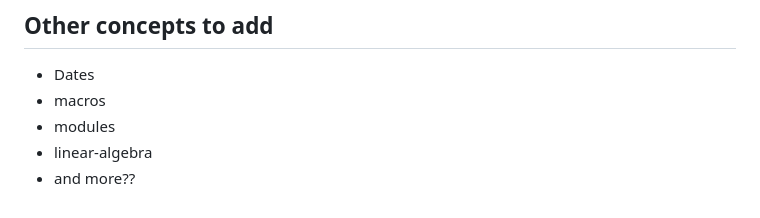
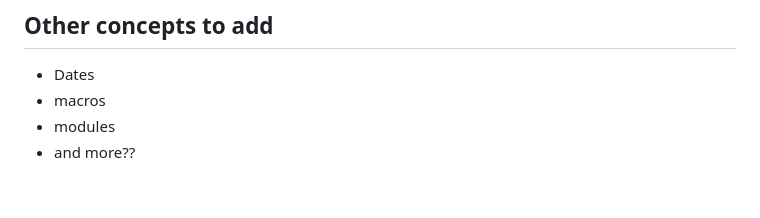
Before and after one commit to colinleach/learning-track-doodles, a Markdown page: julia/flowchart.md, the part around one of its changes. Rendered like a GitHub page.

Commit message:
flowchart

```diff
--- a/julia/flowchart.md
+++ b/julia/flowchart.md
@@ -127,5 +132,4 @@ style complex-numbers stroke:#00f
 - Dates
 - macros
 - modules
-- linear-algebra
 - and more??
```
Also changed, not shown: other parts of julia/flowchart.md (+10 -5 lines).
